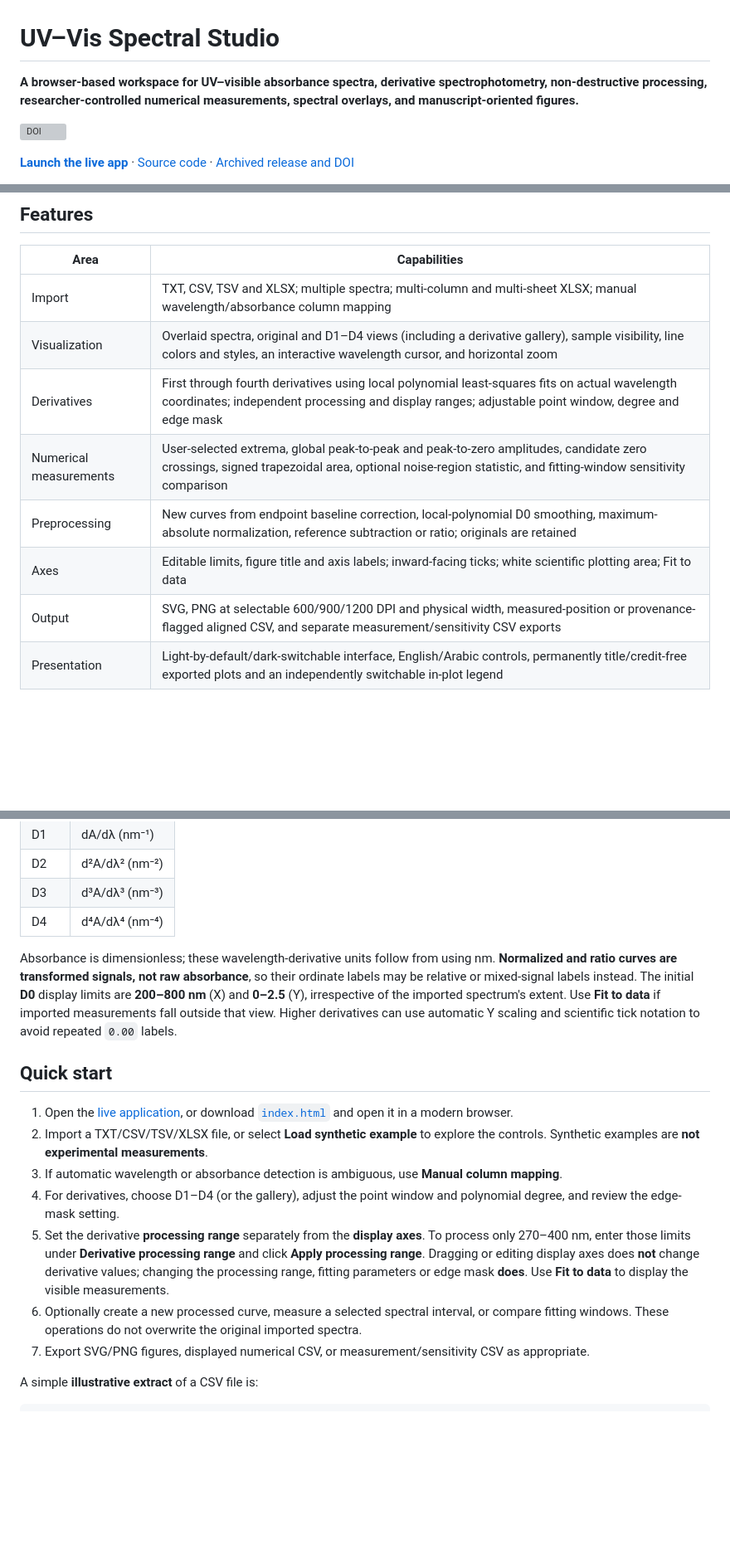
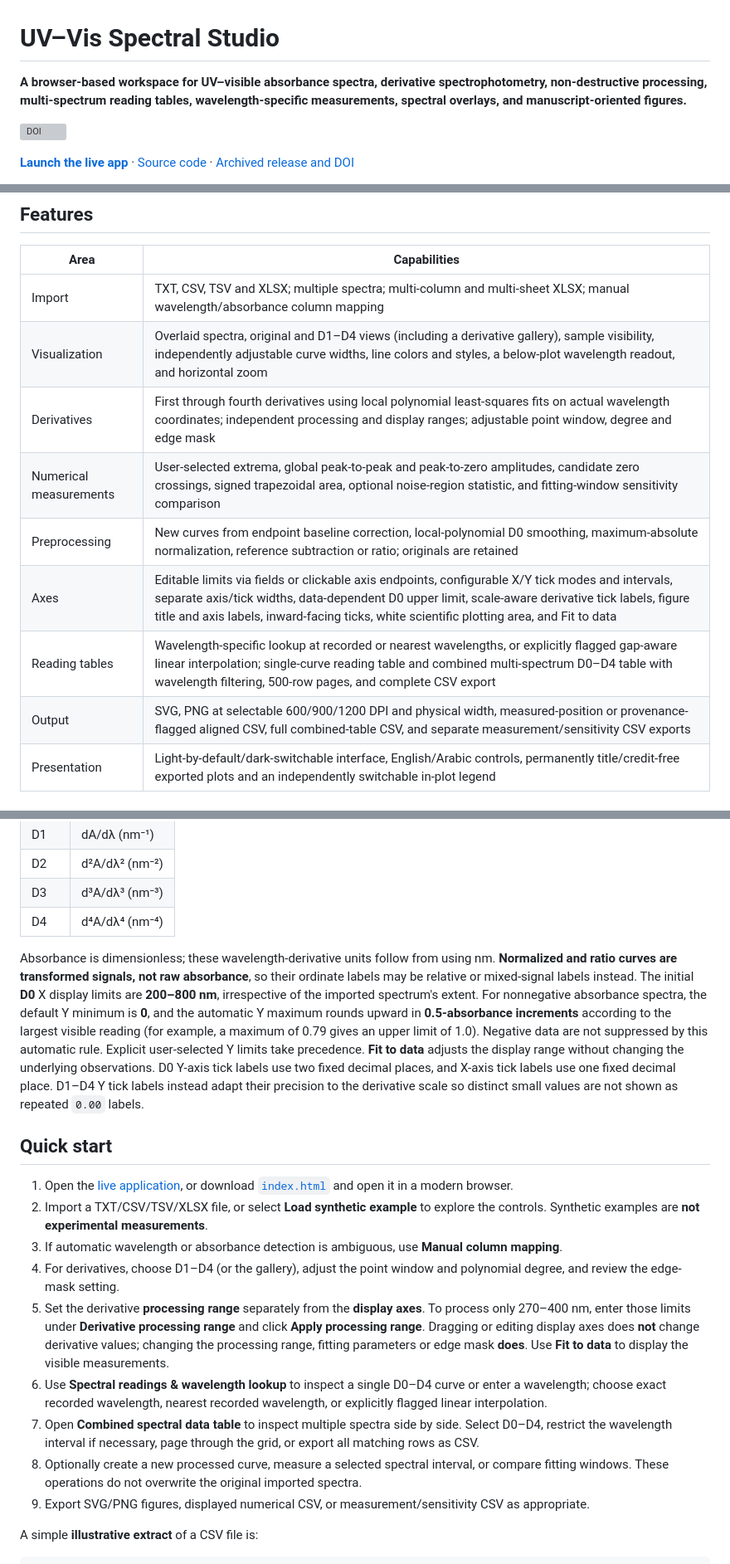
Before and after one commit to abd19990044-commits/UVVisSpectralStudio, a Markdown page: README.md, 3 parts joined by grey strips. Shown at 83% size. Rendered like a GitHub page; blank space fills up the shorter version; grey boxes are pictures that could not be loaded.

Commit message:
Document current lookup, combined spectral table, axis controls, and archive provenance

```diff
--- a/README.md
+++ b/README.md
@@ -1,6 +1,6 @@
 # UV–Vis Spectral Studio
 
-**A browser-based workspace for UV–visible absorbance spectra, derivative spectrophotometry, non-destructive processing, researcher-controlled numerical measurements, spectral overlays, and manuscript-oriented figures.**
+**A browser-based workspace for UV–visible absorbance spectra, derivative spectrophotometry, non-destructive processing, multi-spectrum reading tables, wavelength-specific measurements, spectral overlays, and manuscript-oriented figures.**
 
 [![DOI](https://zenodo.org/badge/DOI/10.5281/zenodo.22923132.svg)](https://doi.org/10.5281/zenodo.22923132)
 
@@ -13,12 +13,13 @@ UV–Vis Spectral Studio is a single-file HTML/CSS/JavaScript application. Spect
 | Area | Capabilities |
 | --- | --- |
 | Import | TXT, CSV, TSV and XLSX; multiple spectra; multi-column and multi-sheet XLSX; manual wavelength/absorbance column mapping |
-| Visualization | Overlaid spectra, original and D1–D4 views (including a derivative gallery), sample visibility, line colors and styles, an interactive wavelength cursor, and horizontal zoom |
+| Visualization | Overlaid spectra, original and D1–D4 views (including a derivative gallery), sample visibility, independently adjustable curve widths, line colors and styles, a below-plot wavelength readout, and horizontal zoom |
 | Derivatives | First through fourth derivatives using local polynomial least-squares fits on actual wavelength coordinates; independent processing and display ranges; adjustable point window, degree and edge mask |
 | Numerical measurements | User-selected extrema, global peak-to-peak and peak-to-zero amplitudes, candidate zero crossings, signed trapezoidal area, optional noise-region statistic, and fitting-window sensitivity comparison |
 | Preprocessing | New curves from endpoint baseline correction, local-polynomial D0 smoothing, maximum-absolute normalization, reference subtraction or ratio; originals are retained |
-| Axes | Editable limits, figure title and axis labels; inward-facing ticks; white scientific plotting area; Fit to data |
-| Output | SVG, PNG at selectable 600/900/1200 DPI and physical width, measured-position or provenance-flagged aligned CSV, and separate measurement/sensitivity CSV exports |
+| Axes | Editable limits via fields or clickable axis endpoints, configurable X/Y tick modes and intervals, separate axis/tick widths, data-dependent D0 upper limit, scale-aware derivative tick labels, figure title and axis labels, inward-facing ticks, white scientific plotting area, and Fit to data |
+| Reading tables | Wavelength-specific lookup at recorded or nearest wavelengths, or explicitly flagged gap-aware linear interpolation; single-curve reading table and combined multi-spectrum D0–D4 table with wavelength filtering, 500-row pages, and complete CSV export |
+| Output | SVG, PNG at selectable 600/900/1200 DPI and physical width, measured-position or provenance-flagged aligned CSV, full combined-table CSV, and separate measurement/sensitivity CSV exports |
 | Presentation | Light-by-default/dark-switchable interface, English/Arabic controls, permanently title/credit-free exported plots and an independently switchable in-plot legend |
 
 ### Analytical notation
@@ -33,7 +34,7 @@ For original absorbance input, the signal is **A** and the horizontal axis is **
 | D3 | d³A/dλ³ (nm⁻³) |
 | D4 | d⁴A/dλ⁴ (nm⁻⁴) |
 
-Absorbance is dimensionless; these wavelength-derivative units follow from using nm. **Normalized and ratio curves are transformed signals, not raw absorbance**, so their ordinate labels may be relative or mixed-signal labels instead. The initial **D0** display limits are **200–800 nm** (X) and **0–2.5** (Y), irrespective of the imported spectrum's extent. Use **Fit to data** if imported measurements fall outside that view. Higher derivatives can use automatic Y scaling and scientific tick notation to avoid repeated `0.00` labels.
+Absorbance is dimensionless; these wavelength-derivative units follow from using nm. **Normalized and ratio curves are transformed signals, not raw absorbance**, so their ordinate labels may be relative or mixed-signal labels instead. The initial **D0** X display limits are **200–800 nm**, irrespective of the imported spectrum's extent. For nonnegative absorbance spectra, the default Y minimum is **0**, and the automatic Y maximum rounds upward in **0.5-absorbance increments** according to the largest visible reading (for example, a maximum of 0.79 gives an upper limit of 1.0). Negative data are not suppressed by this automatic rule. Explicit user-selected Y limits take precedence. **Fit to data** adjusts the display range without changing the underlying observations. D0 Y-axis tick labels use two fixed decimal places, and X-axis tick labels use one fixed decimal place. D1–D4 Y tick labels instead adapt their precision to the derivative scale so distinct small values are not shown as repeated `0.00` labels.
 
 ## Quick start
 
@@ -42,8 +43,10 @@ Absorbance is dimensionless; these wavelength-derivative units follow from using
 3. If automatic wavelength or absorbance detection is ambiguous, use **Manual column mapping**.
 4. For derivatives, choose D1–D4 (or the gallery), adjust the point window and polynomial degree, and review the edge-mask setting.
 5. Set the derivative **processing range** separately from the **display axes**. To process only 270–400 nm, enter those limits under **Derivative processing range** and click **Apply processing range**. Dragging or editing display axes does **not** change derivative values; changing the processing range, fitting parameters or edge mask **does**. Use **Fit to data** to display the visible measurements.
-6. Optionally create a new processed curve, measure a selected spectral interval, or compare fitting windows. These operations do not overwrite the original imported spectra.
-7. Export SVG/PNG figures, displayed numerical CSV, or measurement/sensitivity CSV as appropriate.
+6. Use **Spectral readings & wavelength lookup** to inspect a single D0–D4 curve or enter a wavelength; choose exact recorded wavelength, nearest recorded wavelength, or explicitly flagged linear interpolation.
+7. Open **Combined spectral data table** to inspect multiple spectra side by side. Select D0–D4, restrict the wavelength interval if necessary, page through the grid, or export all matching rows as CSV.
+8. Optionally create a new processed curve, measure a selected spectral interval, or compare fitting windows. These operations do not overwrite the original imported spectra.
+9. Export SVG/PNG figures, displayed numerical CSV, or measurement/sensitivity CSV as appropriate.
 
 A simple **illustrative extract** of a CSV file is:
 
```
Also changed, not shown: other parts of README.md (+11 -3 lines).
